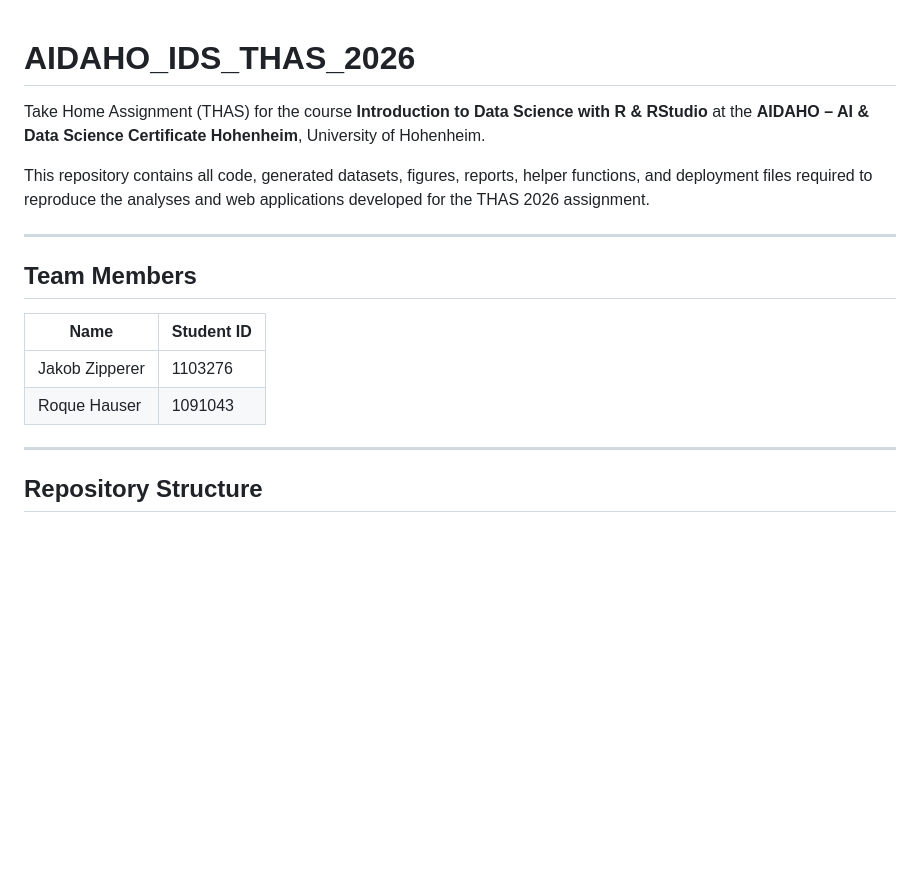
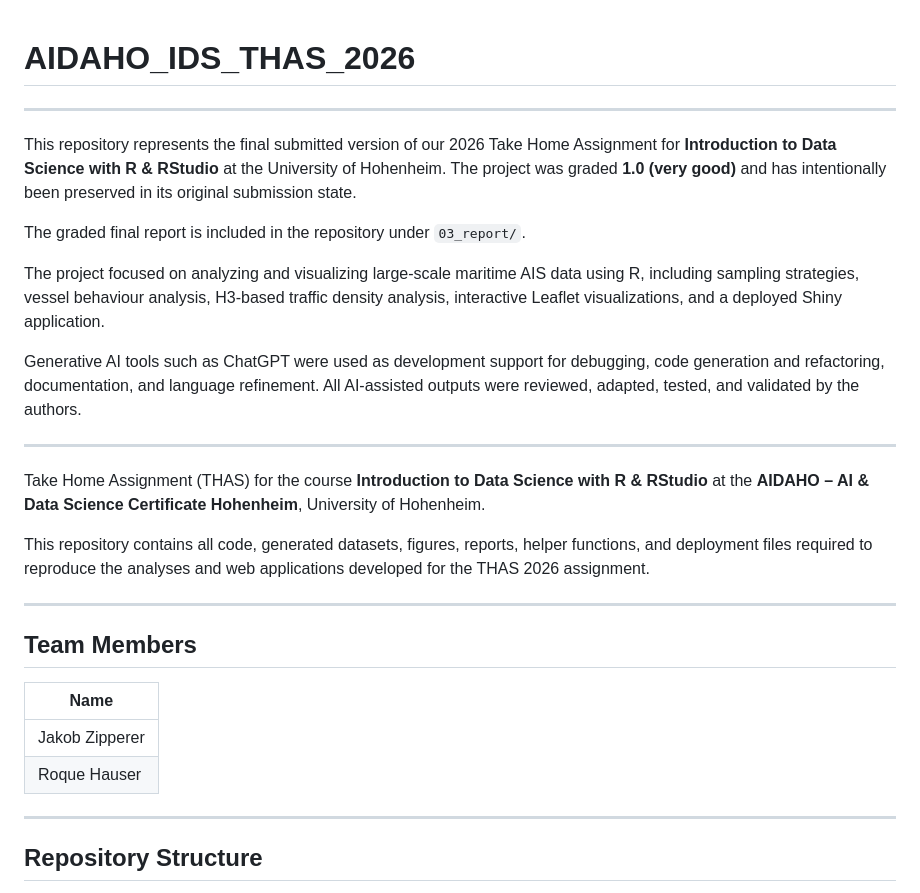
Before and after one commit to Jakoobly/ais-vessel-traffic-analysis, a Markdown page: README.md, the part around the change. Drawn GitHub-style; blank space fills up the shorter version.

Commit message:
Update README
Added project details, grading information, and AI tool usage in README.

```diff
--- a/README.md
+++ b/README.md
@@ -1,4 +1,16 @@
 # AIDAHO_IDS_THAS_2026
+
+---
+
+This repository represents the final submitted version of our 2026 Take Home Assignment for **Introduction to Data Science with R & RStudio** at the University of Hohenheim. The project was graded **1.0 (very good)** and has intentionally been preserved in its original submission state.
+
+The graded final report is included in the repository under `03_report/`.
+
+The project focused on analyzing and visualizing large-scale maritime AIS data using R, including sampling strategies, vessel behaviour analysis, H3-based traffic density analysis, interactive Leaflet visualizations, and a deployed Shiny application.
+
+Generative AI tools such as ChatGPT were used as development support for debugging, code generation and refactoring, documentation, and language refinement. All AI-assisted outputs were reviewed, adapted, tested, and validated by the authors.
+
+---
 
 Take Home Assignment (THAS) for the course **Introduction to Data Science with R & RStudio** at the **AIDAHO – AI & Data Science Certificate Hohenheim**, University of Hohenheim.
 
@@ -8,10 +20,10 @@ This repository contains all code, generated datasets, figures, reports, helper
 
 ## Team Members
 
-| Name           | Student ID |
-| -------------- | ---------- |
-| Jakob Zipperer | 1103276    |
-| Roque Hauser   | 1091043    |
+| Name           |
+| -------------- |
+| Jakob Zipperer |
+| Roque Hauser   |
 
 ---
 
```
